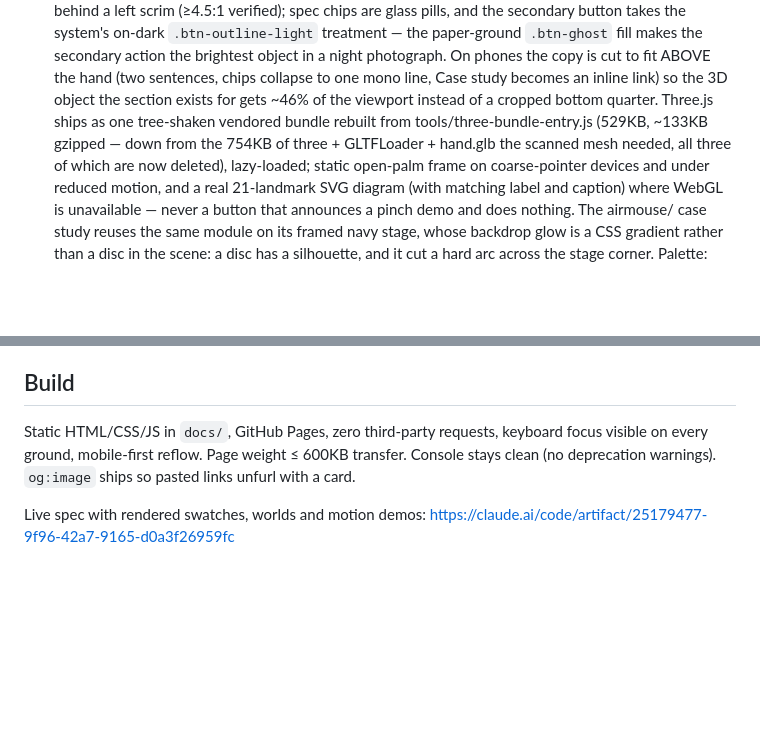
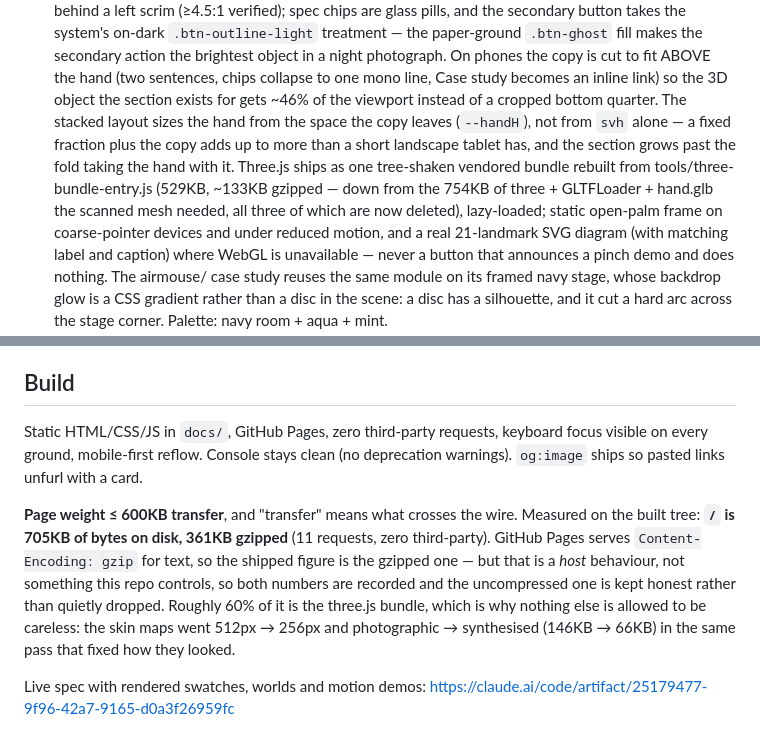
Before and after one commit to RadislavDenisenko/Portfolio, a Markdown page: DESIGN.md, 2 parts joined by grey strips. GitHub-like rendering; blank space fills up the shorter version.

Commit message:
Record measured page weight and mobile hand sizing in DESIGN.md
Documents both the on-disk (705KB) and gzipped (361KB) transfer figures
rather than dropping the uncompressed number, and the --handH sizing rule
that keeps the stacked mobile layout from pushing the hand past the fold.

Co-Authored-By: Claude Fable 5 <noreply@anthropic.com>
Claude-Session: https://claude.ai/code/session_011FXBi7dp9GLR45QNFfJvvC

```diff
--- a/DESIGN.md
+++ b/DESIGN.md
@@ -110,11 +110,14 @@ Full-viewport section per project, scroll-snap proximity (never JS-hijacked):
    object in a night photograph. On phones the copy is cut to fit ABOVE the
    hand (two sentences, chips collapse to one mono line, Case study becomes an
    inline link) so the 3D object the section exists for gets ~46% of the
-   viewport instead of a cropped bottom quarter. Three.js ships as one
-   tree-shaken vendored bundle rebuilt from tools/three-bundle-entry.js
-   (529KB, ~133KB gzipped — down from the 754KB of three + GLTFLoader +
-   hand.glb the scanned mesh needed, all three of which are now deleted),
-   lazy-loaded; static open-palm frame on coarse-pointer devices and under
+   viewport instead of a cropped bottom quarter. The stacked layout sizes the
+   hand from the space the copy leaves (`--handH`), not from `svh` alone — a
+   fixed fraction plus the copy adds up to more than a short landscape tablet
+   has, and the section grows past the fold taking the hand with it. Three.js
+   ships as one tree-shaken vendored bundle rebuilt from
+   tools/three-bundle-entry.js (529KB, ~133KB gzipped — down from the 754KB of
+   three + GLTFLoader + hand.glb the scanned mesh needed, all three of which are
+   now deleted), lazy-loaded; static open-palm frame on coarse-pointer devices and under
    reduced motion, and a real 21-landmark SVG diagram (with matching label and
    caption) where WebGL is unavailable — never a button that announces a pinch
    demo and does nothing. The airmouse/ case study reuses the same module on its
@@ -146,9 +149,19 @@ Banned: passionate, seamless, cutting-edge, "coming soon".
 
 ## Build
 Static HTML/CSS/JS in `docs/`, GitHub Pages, zero third-party requests, keyboard
-focus visible on every ground, mobile-first reflow. Page weight ≤ 600KB transfer.
+focus visible on every ground, mobile-first reflow.
 Console stays clean (no deprecation warnings). `og:image` ships so pasted links
 unfurl with a card.
 
+**Page weight ≤ 600KB transfer**, and "transfer" means what crosses the wire.
+Measured on the built tree: **`/` is 705KB of bytes on disk, 361KB gzipped**
+(11 requests, zero third-party). GitHub Pages serves `Content-Encoding: gzip`
+for text, so the shipped figure is the gzipped one — but that is a *host*
+behaviour, not something this repo controls, so both numbers are recorded and
+the uncompressed one is kept honest rather than quietly dropped. Roughly 60% of
+it is the three.js bundle, which is why nothing else is allowed to be careless:
+the skin maps went 512px → 256px and photographic → synthesised (146KB → 66KB)
+in the same pass that fixed how they looked.
+
 Live spec with rendered swatches, worlds and motion demos:
 https://claude.ai/code/artifact/25179477-9f96-42a7-9165-d0a3f26959fc
```
